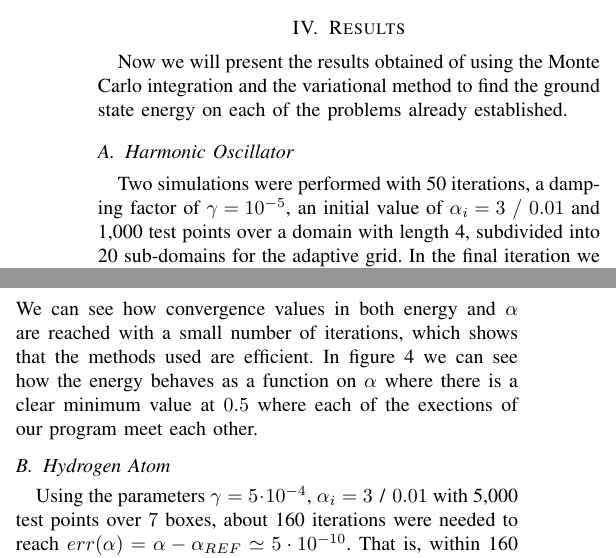
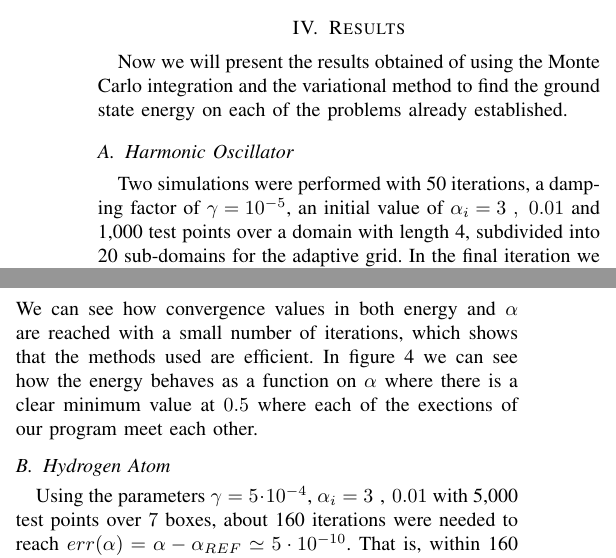
Before and after one commit to evalvarez12/Variational-Quantum, a LaTeX paper (TeX/report1.tex, which reads TeX/variational.tex): two parts of the columns of page 3 of 4, joined at a grey line, cut so that both start at the same text. Compiled offline with pdfLaTeX.

Commit message:
Slash to seperate values replaced with comma

```diff
--- a/TeX/variational.tex
+++ b/TeX/variational.tex
@@ -9,7 +9,7 @@ method to find the ground state energy on each of the problems already establish
 
 \subsection{Harmonic Oscillator}
 Two simulations were performed with 50 iterations, a damping factor of $\gamma = 10^{-5}$,
-an initial value of $\alpha_i = 3~/~ 0.01$  and 1,000 test points over a domain with length 4,
+an initial value of $\alpha_i = 3~,~ 0.01$  and 1,000 test points over a domain with length 4,
 subdivided into 20 sub-domains for the adaptive grid. In the final iteration we obtained an
 error in the energy of $E_{MC}-E_0 \simeq 1.63\cdot 10^{-9}$,
 and a error in the parameter of $\alpha - \alpha_0 \simeq 7.6455\cdot 10^{-6}$. In figure \ref{fig:Ho_it}
@@ -43,7 +43,7 @@ minimum value at $0.5$ where each of the exections of our program meet each othe
 
 \subsection{Hydrogen Atom}
 Using the parameters
-$\gamma = 5\cdot 10^{-4}$, $\alpha_i = 3 \text{~/~}0.01$ with 5,000
+$\gamma = 5\cdot 10^{-4}$, $\alpha_i = 3 \text{~,~}0.01$ with 5,000
 test points over $7$ boxes, about 160 iterations were needed to reach
 $err(\alpha) = \alpha-\alpha_{REF} \simeq 5 \cdot 10^{-10}$. That is, within 160
 iterations we can estimate the value $\alpha=1$ up to ten digits and find the appropriate energy for it.
```
